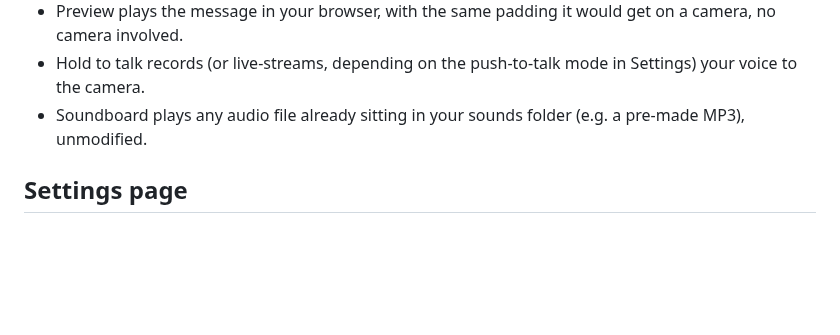
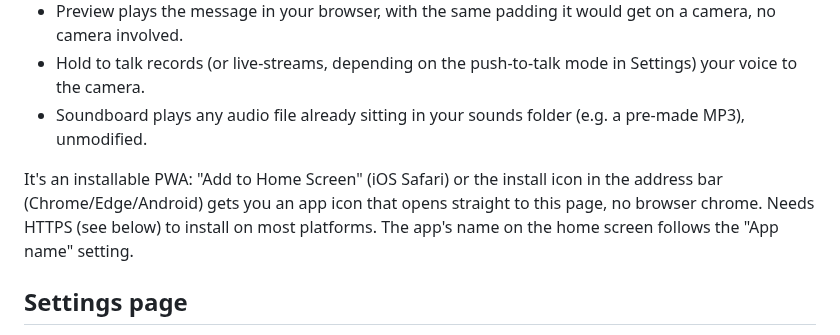
Before and after one commit to iangabrielsanchez/frigate-tts, a Markdown page: README.md, the part around the change. GitHub-like rendering; blank space fills up the shorter version.

Commit message:
Add PWA support (installable, icon, manifest) and move compose to the shared servers stack

```diff
--- a/README.md
+++ b/README.md
@@ -28,6 +28,8 @@ If `compose.yml`'s `networks.frigate.name` doesn't match Frigate's compose proje
 - Preview plays the message in your browser, with the same padding it would get on a camera, no camera involved.
 - Hold to talk records (or live-streams, depending on the push-to-talk mode in Settings) your voice to the camera.
 - Soundboard plays any audio file already sitting in your sounds folder (e.g. a pre-made MP3), unmodified.
+
+It's an installable PWA: "Add to Home Screen" (iOS Safari) or the install icon in the address bar (Chrome/Edge/Android) gets you an app icon that opens straight to this page, no browser chrome. Needs HTTPS (see below) to install on most platforms. The app's name on the home screen follows the "App name" setting.
 
 ## Settings page
 
```
Also changed, not shown: public/apple-touch-icon.png (added), public/icon-192.png (added), public/icon-512.png (added), 9 other files.
